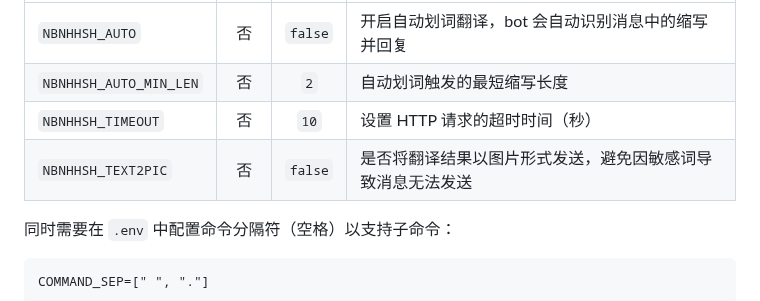
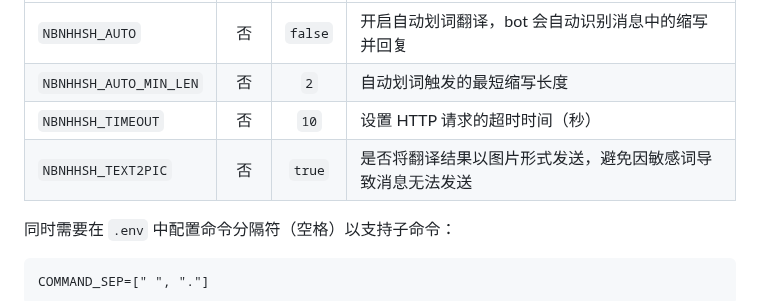
Before and after one commit to ByteColtX/nonebot-plugin-nbnhhsh, a Markdown page: README.md, the part around one of its changes. Rendered like a GitHub page.

```diff
--- a/README.md
+++ b/README.md
@@ -103,7 +110,7 @@
 | `NBNHHSH_AUTO` | 否 | `false` | 开启自动划词翻译，bot 会自动识别消息中的缩写并回复 |
 | `NBNHHSH_AUTO_MIN_LEN` | 否 | `2` | 自动划词触发的最短缩写长度 |
 | `NBNHHSH_TIMEOUT` | 否 | `10` | 设置 HTTP 请求的超时时间（秒） |
-| `NBNHHSH_TEXT2PIC` | 否 | `false` | 是否将翻译结果以图片形式发送，避免因敏感词导致消息无法发送 |
+| `NBNHHSH_TEXT2PIC` | 否 | `true` | 是否将翻译结果以图片形式发送，避免因敏感词导致消息无法发送 |
 
 同时需要在 `.env` 中配置命令分隔符（空格）以支持子命令：
 
```
Also changed, not shown: other parts of README.md (+9 -2 lines), images/CleanShot 2026-10-13 at 00.18.15@2x.png (added), images/fea2d34f028dd6a8e91627da94ce9adc.png (added).
